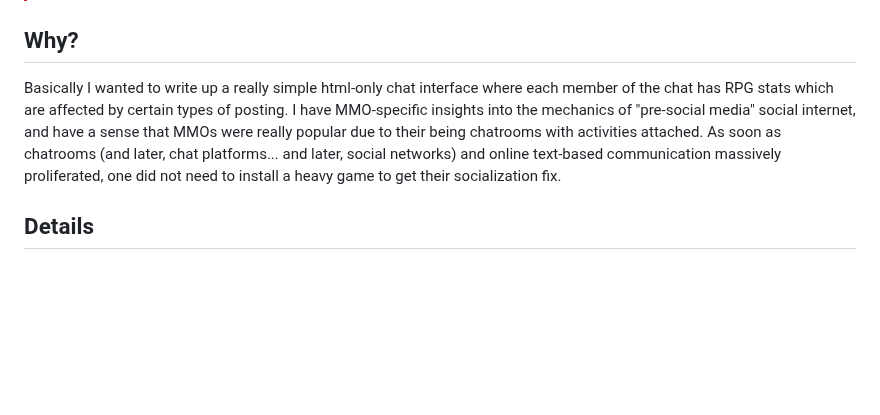
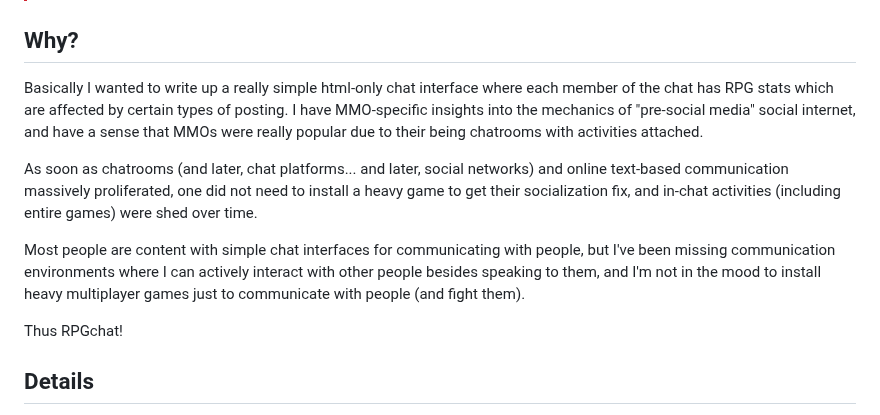
Before and after one commit to urcades/rpgchat, a Markdown page: README.md, the part around the change. GitHub-like rendering; blank space fills up the shorter version.

```diff
--- a/README.md
+++ b/README.md
@@ -32,7 +32,13 @@ A multi-user messaging interface that facilitates roguelike-like interaction wit
 
 ## Why?
 
-Basically I wanted to write up a really simple html-only chat interface where each member of the chat has RPG stats which are affected by certain types of posting. I have MMO-specific insights into the mechanics of "pre-social media" social internet, and have a sense that MMOs were really popular due to their being chatrooms with activities attached. As soon as chatrooms (and later, chat platforms... and later, social networks) and online text-based communication massively proliferated, one did not need to install a heavy game to get their socialization fix.
+Basically I wanted to write up a really simple html-only chat interface where each member of the chat has RPG stats which are affected by certain types of posting. I have MMO-specific insights into the mechanics of "pre-social media" social internet, and have a sense that MMOs were really popular due to their being chatrooms with activities attached.
+
+As soon as chatrooms (and later, chat platforms... and later, social networks) and online text-based communication massively proliferated, one did not need to install a heavy game to get their socialization fix, and in-chat activities (including entire games) were shed over time.
+
+Most people are content with simple chat interfaces for communicating with people, but I've been missing communication environments where I can actively interact with other people besides speaking to them, and I'm not in the mood to install heavy multiplayer games just to communicate with people (and fight them).
+
+Thus RPGchat!
 
 ## Details
 
```
